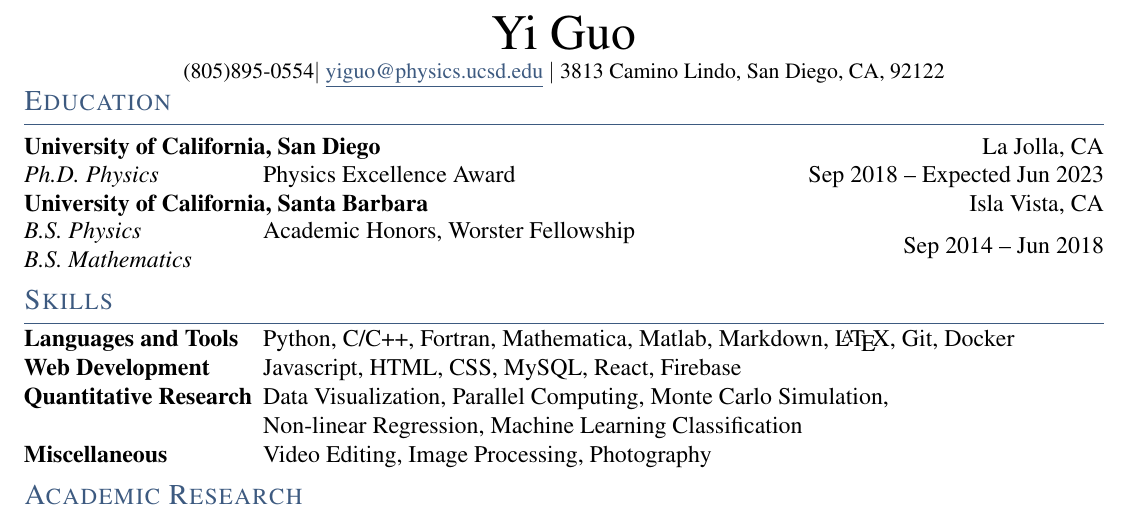
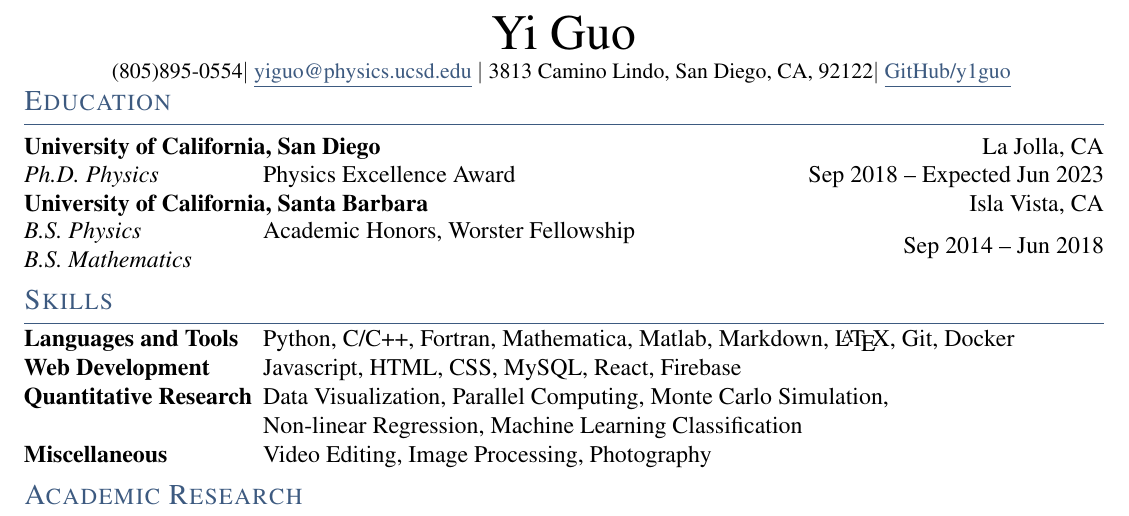
Before and after one commit to y1guo/cv, a LaTeX CV (cv.tex): part of page 1 of 2, cut so that both start at the same text. Compiled offline with pdfLaTeX.

Commit message:
add github

```diff
--- a/cv.tex
+++ b/cv.tex
@@ -57,7 +57,7 @@
     $|$ \href{mailto:\email}{\underline{\email}}
     $|$ \address
     % $|$ \href{https://www.linkedin.com/in/\linkedin}{\underline{LinkedIn/\linkedin}}
-    % $|$ \href{https://github.com/\github}{\underline{Github/\github}}
+    $|$ \href{https://github.com/\github}{\underline{GitHub/\github}}
     % $|$ \href{\website}{\underline{Home Page}}
     \vspace{-15pt}
 \end{center}
```
Also changed, not shown: 4 other files.
